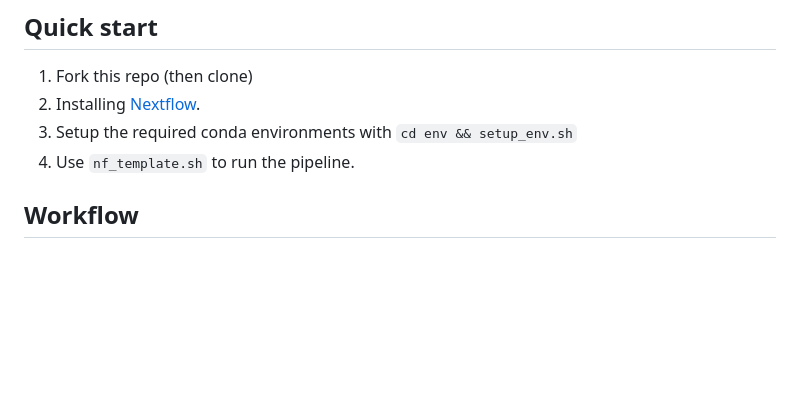
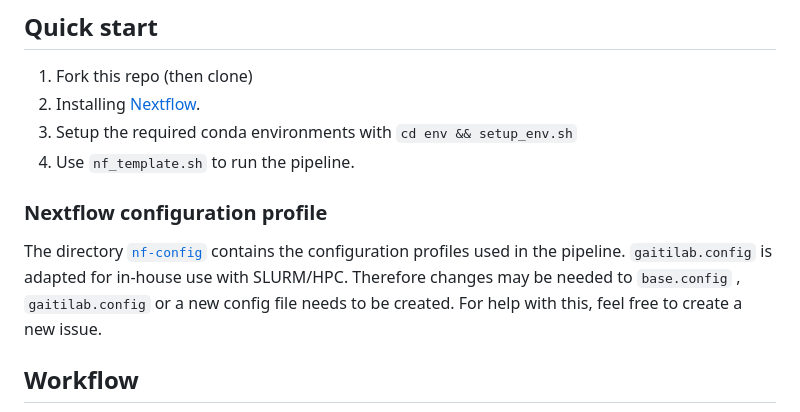
Before and after one commit to GaitiLab/scrnaseq-cellcomm-pipeline, a Markdown page: README.md, the part around the change. Drawn GitHub-style; blank space fills up the shorter version.

Commit message:
add Nextflow config profiles section

```diff
--- a/README.md
+++ b/README.md
@@ -21,6 +21,10 @@ Pipeline for inferring cell-cell interactions (CCIs) from scRNAseq data using mu
 2. Installing [Nextflow](https://github.com/nextflow-io/nextflow/releases/download/v23.04.3/nextflow-23.04.3-all).
 3. Setup the required conda environments with `cd env && setup_env.sh`
 4. Use `nf_template.sh` to run the pipeline.
+
+### Nextflow configuration profile
+
+The directory [ `nf-config` ](nf-config) contains the configuration profiles used in the pipeline. `gaitilab.config` is adapted for in-house use with SLURM/HPC. Therefore changes may be needed to `base.config` , `gaitilab.config` or a new config file needs to be created. For help with this, feel free to create a new issue.
 
 ## Workflow
 
```
